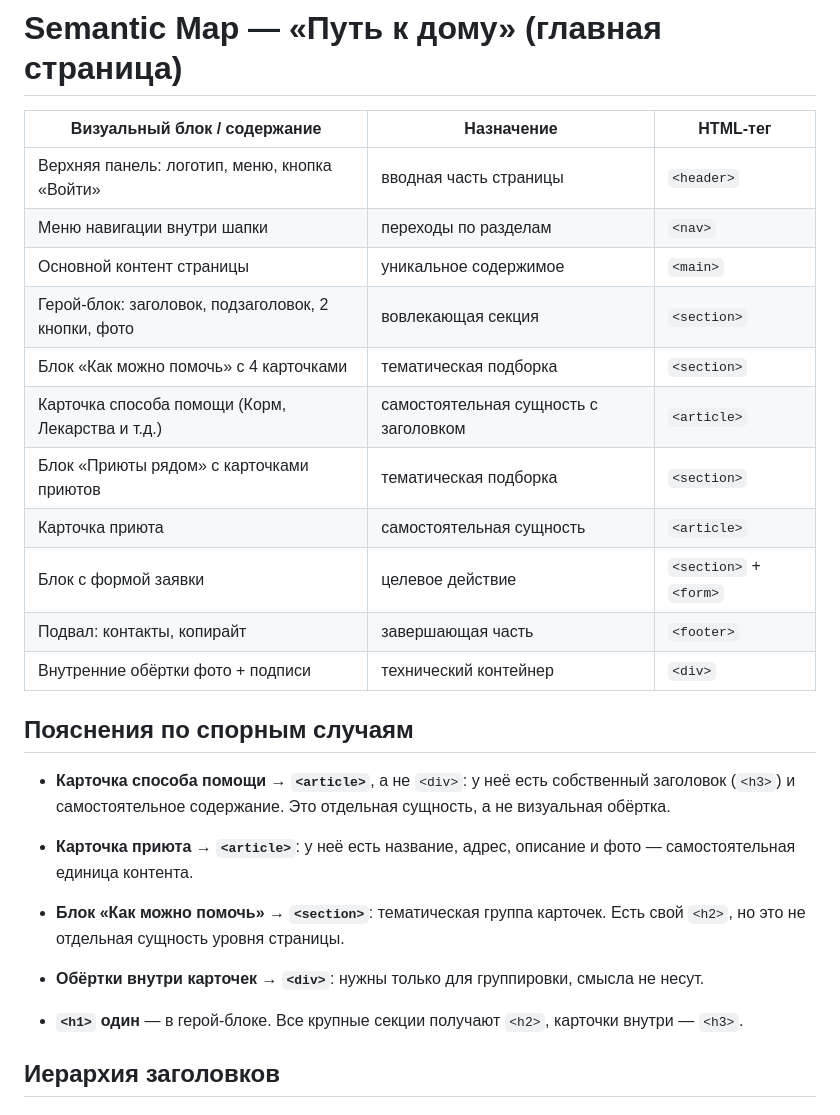
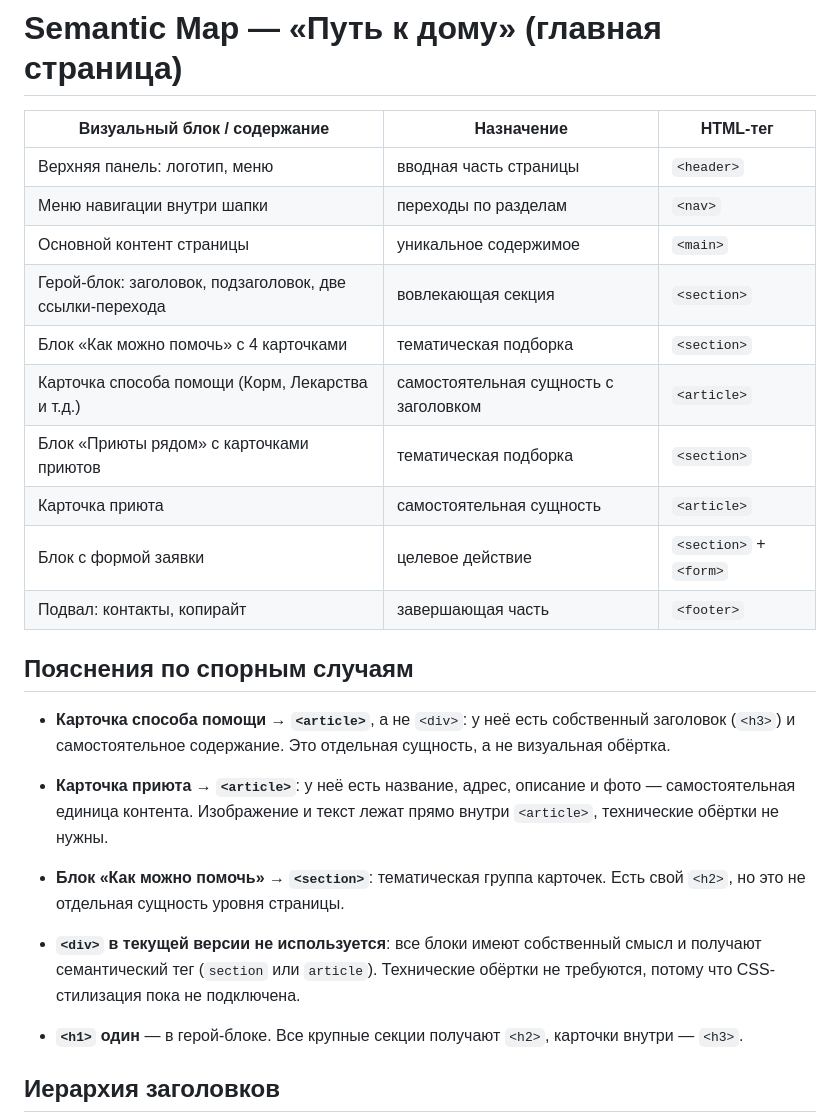
Before and after one commit to 23hoose/project.web, a Markdown page: docs/semantic-map.md, the part around the change. Rendered like a GitHub page.

Commit message:
Sync semantic map with final HTML structure

```diff
--- a/docs/semantic-map.md
+++ b/docs/semantic-map.md
@@ -2,17 +2,16 @@
 
 | Визуальный блок / содержание | Назначение | HTML-тег |
 |------------------------------|-----------|----------|
-| Верхняя панель: логотип, меню, кнопка «Войти» | вводная часть страницы | `<header>` |
+| Верхняя панель: логотип, меню | вводная часть страницы | `<header>` |
 | Меню навигации внутри шапки | переходы по разделам | `<nav>` |
 | Основной контент страницы | уникальное содержимое | `<main>` |
-| Герой-блок: заголовок, подзаголовок, 2 кнопки, фото | вовлекающая секция | `<section>` |
+| Герой-блок: заголовок, подзаголовок, две ссылки-перехода | вовлекающая секция | `<section>` |
 | Блок «Как можно помочь» с 4 карточками | тематическая подборка | `<section>` |
 | Карточка способа помощи (Корм, Лекарства и т.д.) | самостоятельная сущность с заголовком | `<article>` |
 | Блок «Приюты рядом» с карточками приютов | тематическая подборка | `<section>` |
 | Карточка приюта | самостоятельная сущность | `<article>` |
 | Блок с формой заявки | целевое действие | `<section>` + `<form>` |
 | Подвал: контакты, копирайт | завершающая часть | `<footer>` |
-| Внутренние обёртки фото + подписи | технический контейнер | `<div>` |
 
 ## Пояснения по спорным случаям
 
@@ -22,13 +21,17 @@
 
 - **Карточка приюта → `<article>`**: у неё есть название,
   адрес, описание и фото — самостоятельная единица контента.
+  Изображение и текст лежат прямо внутри `<article>`,
+  технические обёртки не нужны.
 
 - **Блок «Как можно помочь» → `<section>`**: тематическая
   группа карточек. Есть свой `<h2>`, но это не отдельная
   сущность уровня страницы.
 
-- **Обёртки внутри карточек → `<div>`**: нужны только для
-  группировки, смысла не несут.
+- **`<div>` в текущей версии не используется**: все блоки
+  имеют собственный смысл и получают семантический тег
+  (`section` или `article`). Технические обёртки не требуются,
+  потому что CSS-стилизация пока не подключена.
 
 - **`<h1>` один** — в герой-блоке. Все крупные секции
   получают `<h2>`, карточки внутри — `<h3>`.
```
